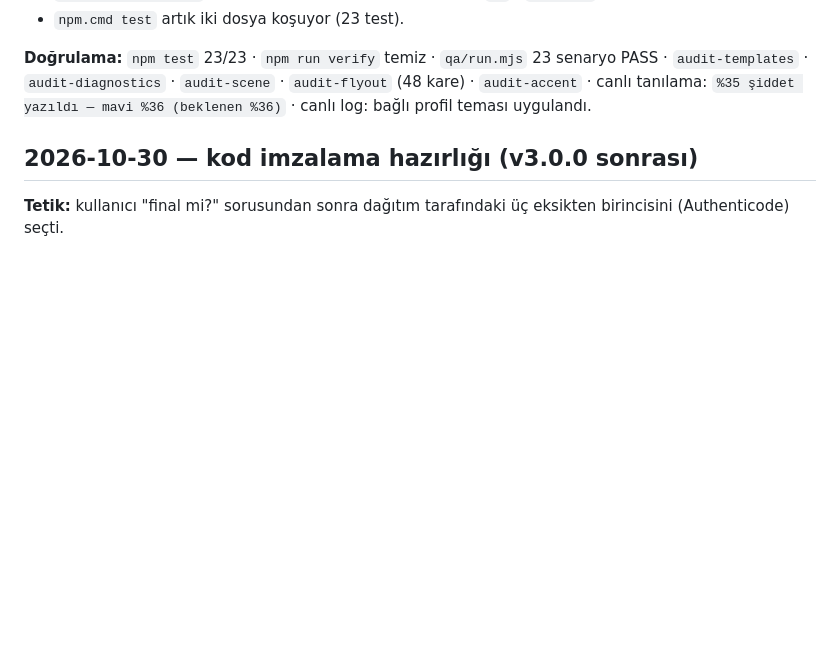
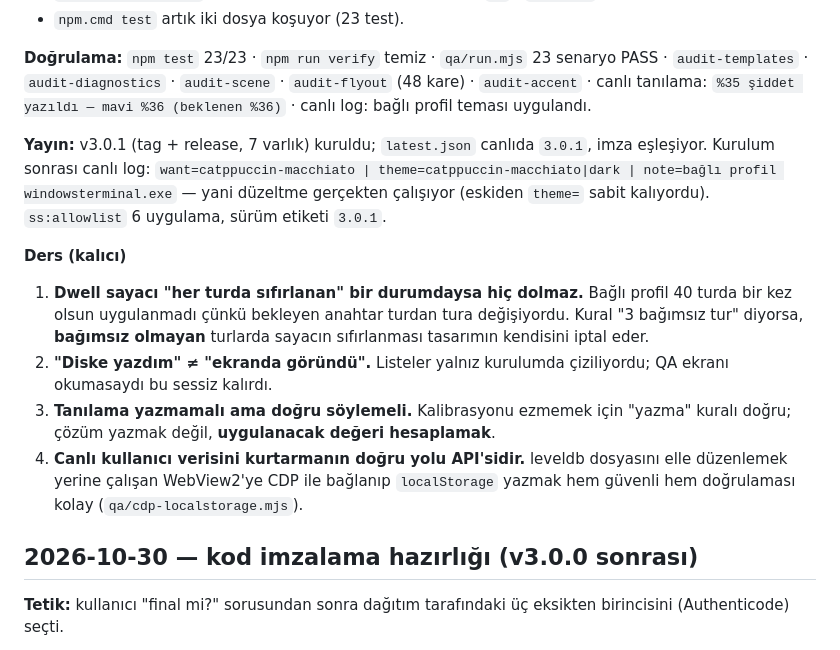
Before and after one commit to TitanLion72/smart-screen, a Markdown page: HANDOFF.md, the part around the change. Rendered like a GitHub page; blank space fills up the shorter version.

```diff
--- a/HANDOFF.md
+++ b/HANDOFF.md
@@ -107,6 +107,25 @@ Var olan profiller ezilmiyor (kullanıcı verisi).
 senaryo PASS · `audit-templates` · `audit-diagnostics` · `audit-scene` ·
 `audit-flyout` (48 kare) · `audit-accent` · canlı tanılama: `%35 şiddet yazıldı
 — mavi %36 (beklenen %36)` · canlı log: bağlı profil teması uygulandı.
+
+**Yayın:** v3.0.1 (tag + release, 7 varlık) kuruldu; `latest.json` canlıda
+`3.0.1`, imza eşleşiyor. Kurulum sonrası canlı log:
+`want=catppuccin-macchiato | theme=catppuccin-macchiato|dark | note=bağlı profil
+windowsterminal.exe` — yani düzeltme gerçekten çalışıyor (eskiden `theme=` sabit
+kalıyordu). `ss:allowlist` 6 uygulama, sürüm etiketi `3.0.1`.
+
+**Ders (kalıcı)**
+1. **Dwell sayacı "her turda sıfırlanan" bir durumdaysa hiç dolmaz.** Bağlı
+   profil 40 turda bir kez olsun uygulanmadı çünkü bekleyen anahtar turdan tura
+   değişiyordu. Kural "3 bağımsız tur" diyorsa, **bağımsız olmayan** turlarda
+   sayacın sıfırlanması tasarımın kendisini iptal eder.
+2. **"Diske yazdım" ≠ "ekranda göründü".** Listeler yalnız kurulumda çiziliyordu;
+   QA ekranı okumasaydı bu sessiz kalırdı.
+3. **Tanılama yazmamalı ama doğru söylemeli.** Kalibrasyonu ezmemek için
+   "yazma" kuralı doğru; çözüm yazmak değil, **uygulanacak değeri hesaplamak**.
+4. **Canlı kullanıcı verisini kurtarmanın doğru yolu API'sidir.** leveldb
+   dosyasını elle düzenlemek yerine çalışan WebView2'ye CDP ile bağlanıp
+   `localStorage` yazmak hem güvenli hem doğrulaması kolay (`qa/cdp-localstorage.mjs`).
 
 ## 2026-10-30 — kod imzalama hazırlığı (v3.0.0 sonrası)
 
```
Also changed, not shown: ROADMAP.md (+24 -0 lines).
